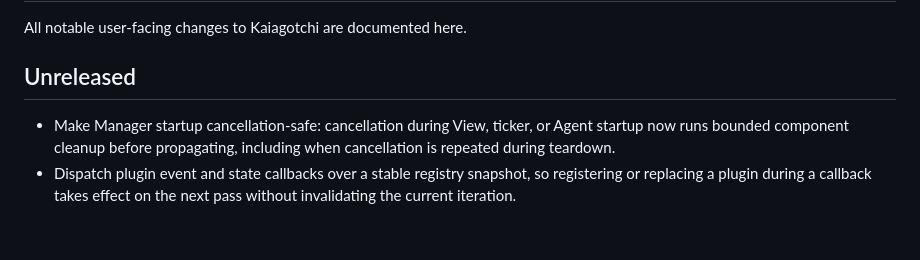
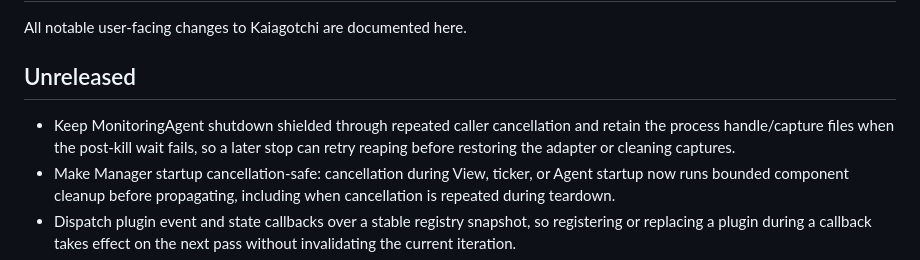
Before and after one commit to Ekco-S64QTN6/Kaiagotchi, a Markdown page: CHANGELOG.md, the part around the change. Drawn GitHub-style; blank space fills up the shorter version.

Commit message:
docs: record resilient monitor shutdown retries

```diff
--- a/CHANGELOG.md
+++ b/CHANGELOG.md
@@ -4,6 +4,7 @@ All notable user-facing changes to Kaiagotchi are documented here.
 
 ## Unreleased
 
+- Keep MonitoringAgent shutdown shielded through repeated caller cancellation and retain the process handle/capture files when the post-kill wait fails, so a later stop can retry reaping before restoring the adapter or cleaning captures.
 - Make Manager startup cancellation-safe: cancellation during View, ticker, or Agent startup now runs bounded component cleanup before propagating, including when cancellation is repeated during teardown.
 - Dispatch plugin event and state callbacks over a stable registry snapshot, so registering or replacing a plugin during a callback takes effect on the next pass without invalidating the current iteration.
 - Validate Simple Packet Block payload lengths against the first interface's snaplen, including the zero-means-no-limit rule, and reject inconsistent block sizes before Scapy parses packet contents.
```
